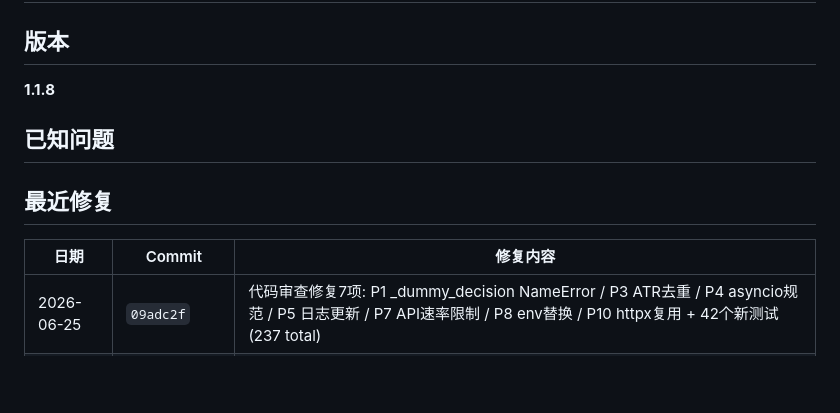
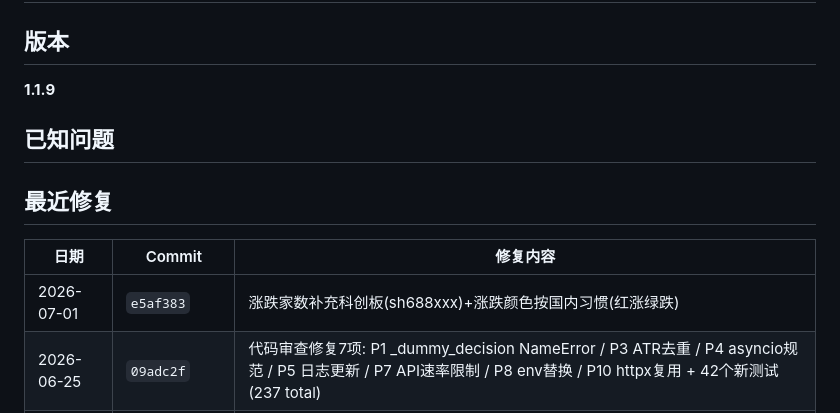
Before and after one commit to mygaga2024/market-trace-v6, a Markdown page: PROJECT_STATUS.md, the part around the change. Drawn GitHub-style; blank space fills up the shorter version.

Commit message:
chore: 更新PROJECT_STATUS至1.1.9 + 清理临时文件

```diff
--- a/PROJECT_STATUS.md
+++ b/PROJECT_STATUS.md
@@ -2,7 +2,7 @@
 
 ## 版本
 
-**1.1.8**
+**1.1.9**
 
 ## 已知问题
 
@@ -13,6 +13,7 @@
 
 | 日期 | Commit | 修复内容 |
 |------|--------|---------|
+| 2026-07-01 | `e5af383` | 涨跌家数补充科创板(sh688xxx)+涨跌颜色按国内习惯(红涨绿跌) |
 | 2026-06-25 | `09adc2f` | 代码审查修复7项: P1 _dummy_decision NameError / P3 ATR去重 / P4 asyncio规范 / P5 日志更新 / P7 API速率限制 / P8 env替换 / P10 httpx复用 + 42个新测试(237 total) |
 | 2026-06-23 | `85b110d` | 恢复switchTab的scrollIntoView: tab-panel在页面底部, 去掉滚动导致内容加载但不可见 |
 | 2026-06-23 | `5e33f33` | 健康检查/状态详情/系统日志/帮助4标签移至右上角诊股输入框上方工具栏 |
```
